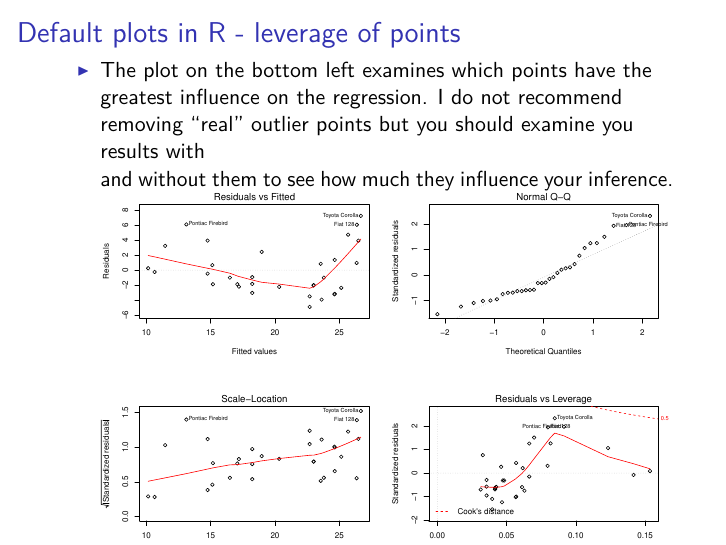
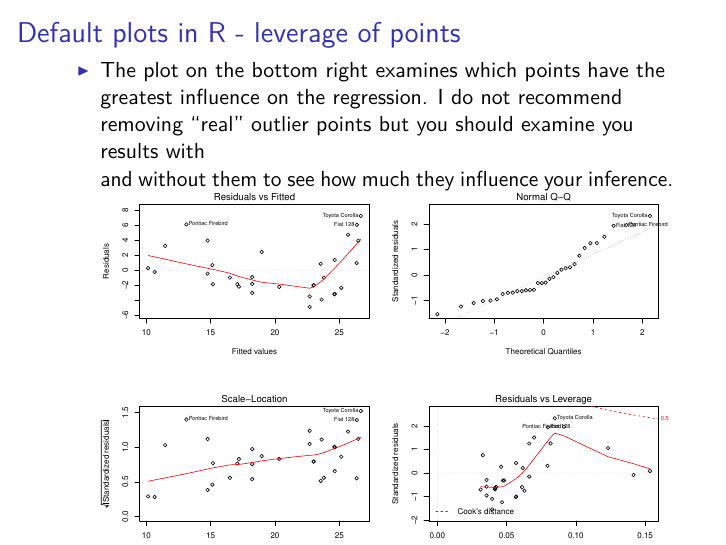
Before and after one commit to VTQuantMethodsEEB/klangwig, an R Markdown document (lectures/le7_linear_models.Rmd): page 23 of 36. The pictures show the output file lectures/le7_linear_models.pdf that the author committed with the source.

Commit message:
typo in week 7

````diff
--- a/lectures/le7_linear_models.Rmd
+++ b/lectures/le7_linear_models.Rmd
@@ -213,7 +213,7 @@ plot(mod_1)
 
 ## Default plots in R - leverage of points
 
-- The plot on the bottom left examines which points have the greatest influence on the regression. I do not recommend removing "real" outlier points but you should examine you results with and without them to see how much they influence your inference.
+- The plot on the bottom right examines which points have the greatest influence on the regression. I do not recommend removing "real" outlier points but you should examine you results with and without them to see how much they influence your inference.
 ```{r, echo=FALSE}
 par(mfrow=c(2,2))  # set 2 rows and 2 column plot layout
 mod_1 <- lm(mpg ~ disp, data=mtcars)  # linear model
````
Also changed, not shown: lectures/le7_linear_models.pdf.
